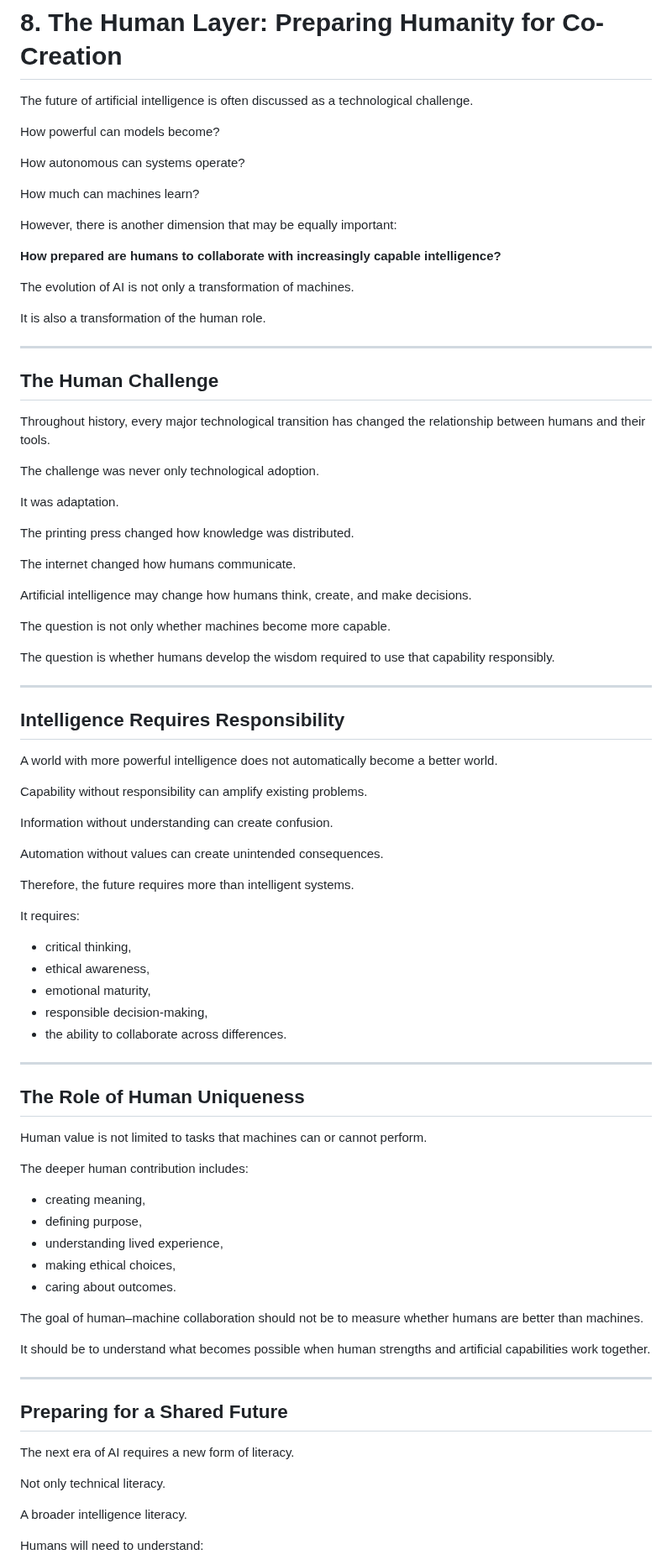
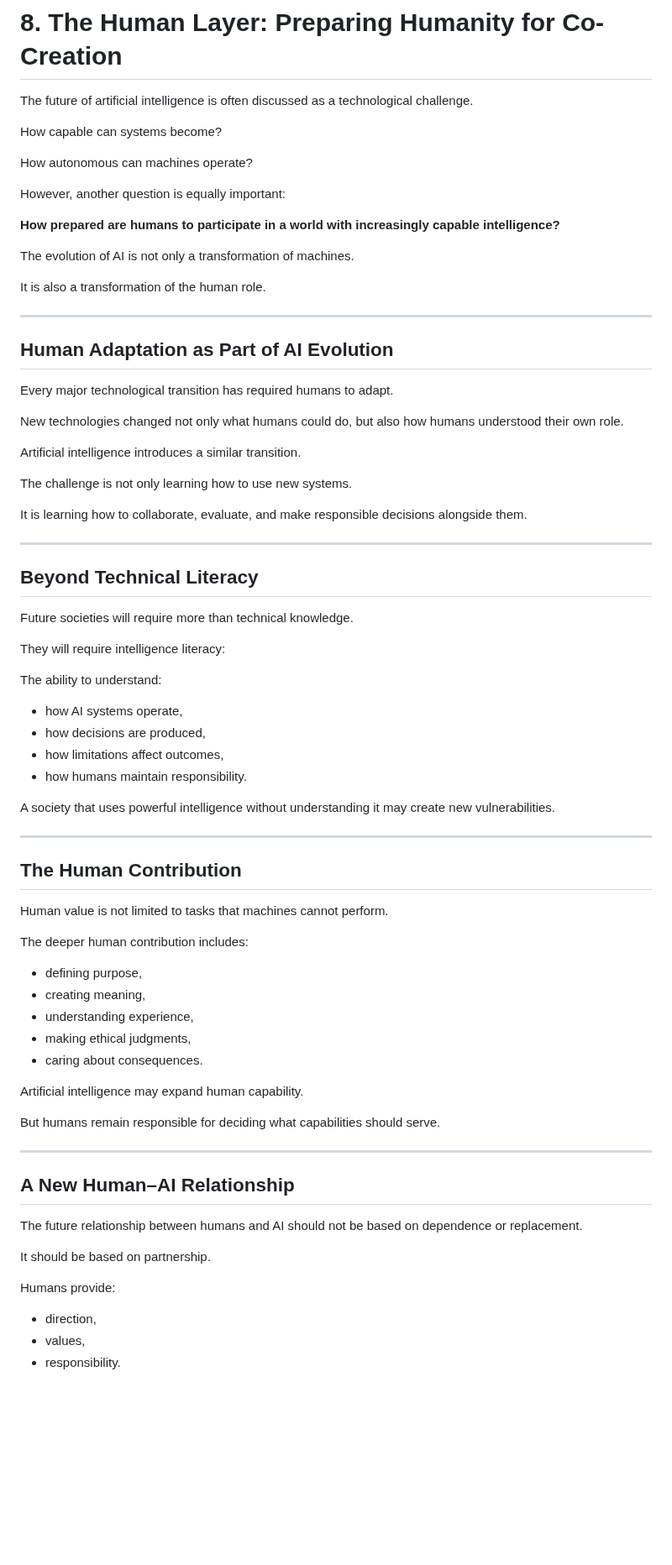
Before and after one commit to axamir/amir-ahmadi-research-papers, a Markdown page: papers/beyond-intelligence-ai-evolution/paper-en.md, the part around one of its changes. Shown at 84% size. Rendered like a GitHub page; blank space fills up the shorter version.

Commit message:
Refine human layer and human adaptation framework v0.3

```diff
--- a/papers/beyond-intelligence-ai-evolution/paper-en.md
+++ b/papers/beyond-intelligence-ai-evolution/paper-en.md
@@ -685,15 +685,13 @@ It is creating systems that can participate responsibly.
 
 The future of artificial intelligence is often discussed as a technological challenge.
 
-How powerful can models become?
+How capable can systems become?
 
-How autonomous can systems operate?
+How autonomous can machines operate?
 
-How much can machines learn?
+However, another question is equally important:
 
-However, there is another dimension that may be equally important:
-
-**How prepared are humans to collaborate with increasingly capable intelligence?**
+**How prepared are humans to participate in a world with increasingly capable intelligence?**
 
 The evolution of AI is not only a transformation of machines.
 
@@ -701,73 +699,64 @@ It is also a transformation of the human role.
 
 ---
 
-## The Human Challenge
+## Human Adaptation as Part of AI Evolution
 
-Throughout history, every major technological transition has changed the relationship between humans and their tools.
+Every major technological transition has required humans to adapt.
 
-The challenge was never only technological adoption.
+New technologies changed not only what humans could do, but also how humans understood their own role.
 
-It was adaptation.
+Artificial intelligence introduces a similar transition.
 
-The printing press changed how knowledge was distributed.
+The challenge is not only learning how to use new systems.
 
-The internet changed how humans communicate.
-
-Artificial intelligence may change how humans think, create, and make decisions.
-
-The question is not only whether machines become more capable.
-
-The question is whether humans develop the wisdom required to use that capability responsibly.
+It is learning how to collaborate, evaluate, and make responsible decisions alongside them.
 
 ---
 
-## Intelligence Requires Responsibility
+## Beyond Technical Literacy
 
-A world with more powerful intelligence does not automatically become a better world.
+Future societies will require more than technical knowledge.
 
-Capability without responsibility can amplify existing problems.
+They will require intelligence literacy:
 
-Information without understanding can create confusion.
+The ability to understand:
 
-Automation without values can create unintended consequences.
+- how AI systems operate,
+- how decisions are produced,
+- how limitations affect outcomes,
+- how humans maintain responsibility.
 
-Therefore, the future requires more than intelligent systems.
-
-It requires:
-
-- critical thinking,
-- ethical awareness,
-- emotional maturity,
-- responsible decision-making,
-- the ability to collaborate across differences.
+A society that uses powerful intelligence without understanding it may create new vulnerabilities.
 
 ---
 
-## The Role of Human Uniqueness
+## The Human Contribution
 
-Human value is not limited to tasks that machines can or cannot perform.
+Human value is not limited to tasks that machines cannot perform.
 
 The deeper human contribution includes:
 
+- defining purpose,
 - creating meaning,
-- defining purpose,
-- understanding lived experience,
-- making ethical choices,
-- caring about outcomes.
+- understanding experience,
+- making ethical judgments,
+- caring about consequences.
 
-The goal of human–machine collaboration should not be to measure whether humans are better than machines.
+Artificial intelligence may expand human capability.
 
-It should be to understand what becomes possible when human strengths and artificial capabilities work together.
+But humans remain responsible for deciding what capabilities should serve.
 
 ---
 
-## Preparing for a Shared Future
+## A New Human–AI Relationship
 
-The next era of AI requires a new form of literacy.
+The future relationship between humans and AI should not be based on dependence or replacement.
 
-Not only technical literacy.
+It should be based on partnership.
 
-A broader intelligence literacy.
+Humans provide:
 
-Humans will need to understand:
+- direction,
+- values,
+- responsibility.
 
```
Also changed, not shown: other parts of papers/beyond-intelligence-ai-evolution/paper-en.md (+22 -17 lines).
